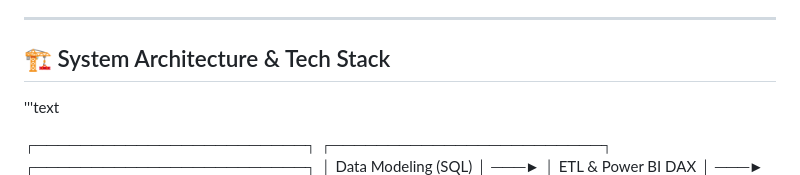
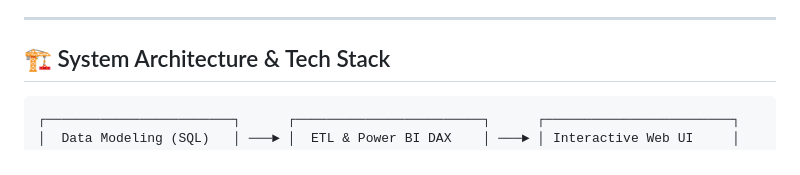
Before and after one commit to sandeshnangare5555-commits/Tech-Corp-Analytics, a Markdown page: README.md, the part around one of its changes. Rendered like a GitHub page.

````diff
--- a/README.md
+++ b/README.md
@@ -31,8 +31,8 @@ This repository showcases the full analytics lifecycle—from database schema se
 ---
 
 ## 🏗️ System Architecture & Tech Stack
-'''text
 
+```
 ┌────────────────────────┐      ┌────────────────────────┐      ┌────────────────────────┐
 │  Data Modeling (SQL)   │ ───► │  ETL & Power BI DAX    │ ───► │ Interactive Web UI     │
 │ (MySQL Relational Schema)│      │  (Data Transformations) │      │ (HTML / Tailwind / JS) │
````
Also changed, not shown: other parts of README.md (+1 -1 lines).
